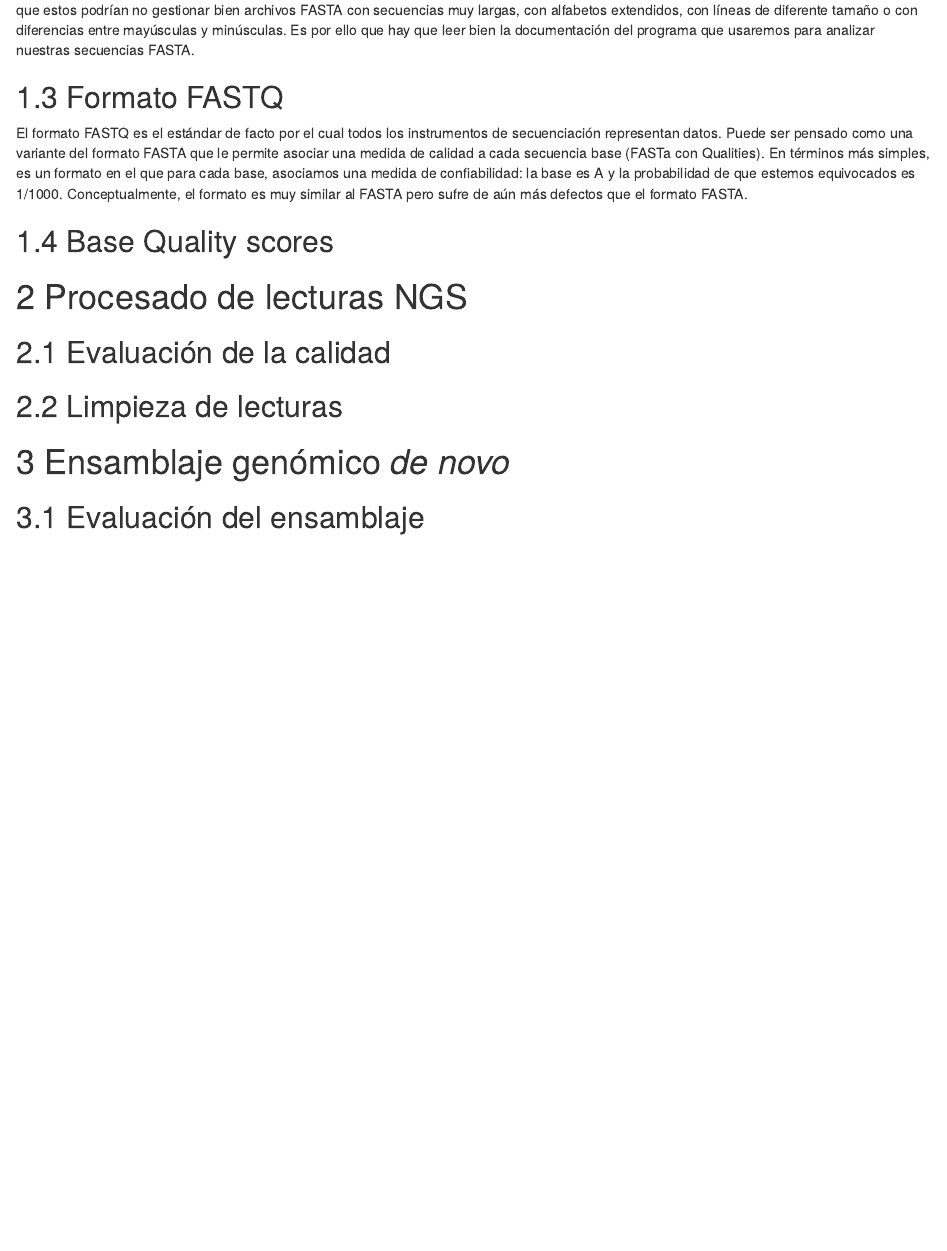
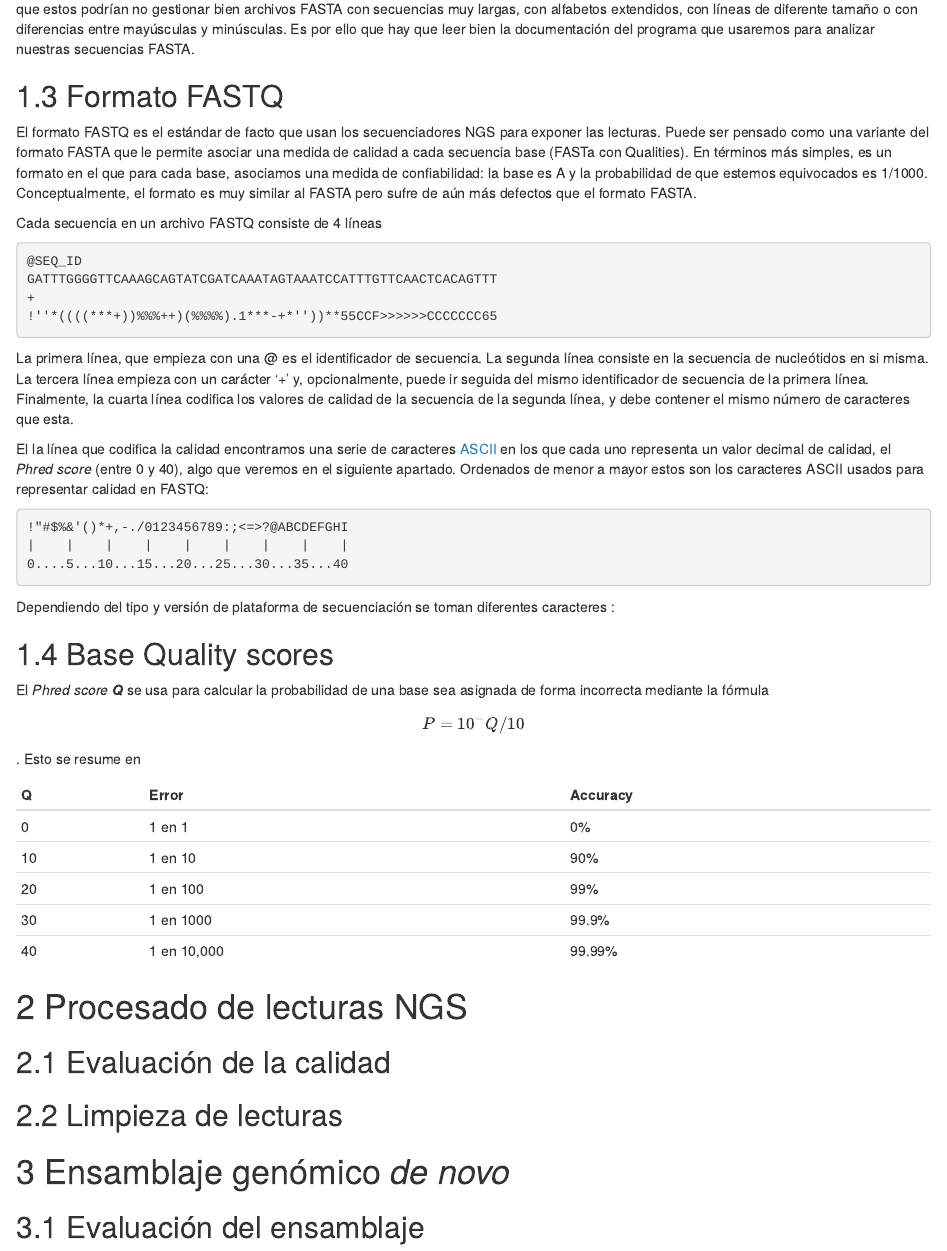
Before and after one commit to anpefi/MIBM-Genomica-Marina, an R Markdown document (02-sequences.Rmd): the page in a window 1100 px wide, from 620 px down. Rendered offline with R 4.5, knitr and Pandoc, with nearby package versions; drawn as R Markdown's standard HTML page in place of the format the file asks for.

Commit message:
add some content into sequence format file

````diff
--- a/02-sequences.Rmd
+++ b/02-sequences.Rmd
@@ -32,15 +34,57 @@ Sin embargo la simplicidad del formato FASTA y la falta de reglas estrictas pued
 
 ## Formato FASTQ
 
-El formato FASTQ es el estándar de facto por el cual todos los instrumentos de
-secuenciación representan datos. Puede ser pensado como una variante del formato
+El formato FASTQ es el estándar de facto que usan los secuenciadores NGS para
+exponer las lecturas. Puede ser pensado como una variante del formato
 FASTA que le permite asociar una medida de calidad a cada secuencia base (FASTa
 con Qualities). En términos más simples, es un formato en el que para cada base,
 asociamos una medida de confiabilidad: la base es A y la probabilidad de que
 estemos equivocados es 1/1000. Conceptualmente, el formato es muy similar al
 FASTA pero sufre de aún más defectos que el formato FASTA.
 
+Cada secuencia en un archivo FASTQ consiste de 4 líneas
+
+```txt
+@SEQ_ID
+GATTTGGGGTTCAAAGCAGTATCGATCAAATAGTAAATCCATTTGTTCAACTCACAGTTT
++
+!''*((((***+))%%%++)(%%%%).1***-+*''))**55CCF>>>>>>CCCCCCC65
+```
+
+La primera línea, que empieza con una @ es el identificador de secuencia. La segunda
+línea consiste en la secuencia de nucleótidos en si misma. La tercera línea empieza
+con un carácter '+' y, opcionalmente, puede ir seguida del mismo identificador
+de secuencia de la primera línea. Finalmente, la cuarta línea codifica los valores
+de calidad de la secuencia de la segunda línea, y debe contener el mismo número
+de caracteres que esta.
+
+El la línea que codifica la calidad encontramos una serie de caracteres
+[ASCII](https://ascii.cl/) en los que cada uno representa un valor decimal de
+calidad, el *Phred score* (entre 0 y 40), algo que veremos en el siguiente apartado. Ordenados
+de menor a mayor estos son los caracteres ASCII usados para representar calidad
+en FASTQ:
+
+```txt
+!"#$%&'()*+,-./0123456789:;<=>?@ABCDEFGHI
+|    |	  |	   |	|	 |	  |	   |    |
+0....5...10...15...20...25...30...35...40
+```
+Dependiendo del tipo y versión de plataforma de secuenciación se toman diferentes
+caracteres :
+
+
 ## Base Quality scores
+
+El *Phred score* _**Q**_ se usa para calcular la probabilidad de una base sea asignada
+de forma incorrecta mediante la fórmula $$P=10^-Q/10$$. Esto se resume en
+
+Q	|			Error				|	Accuracy
+---|---|---
+0	|			1	en	1			|	0%
+10	|			1	en	10			|	90%
+20	|			1	en	100			|	99%
+30	|			1	en	1000		|	99.9%
+40	|			1	en	10,000		|	99.99%
 
 # Procesado de lecturas NGS
 
````
Also changed, not shown: 02-sequences.Rmd (4 more changed lines).
